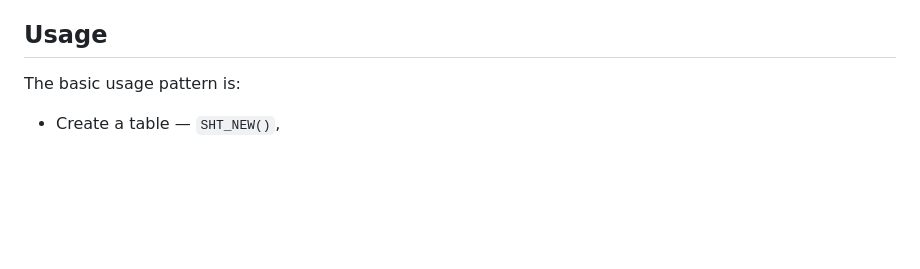
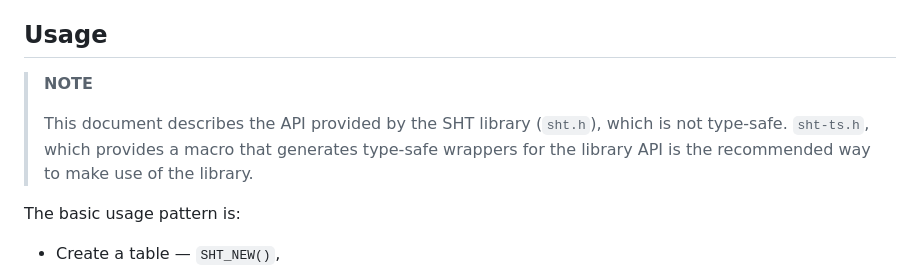
Before and after one commit to ipilcher/sht, a Markdown page: docs/overview.md, the part around the change. Drawn GitHub-style; blank space fills up the shorter version.

Commit message:
Update library overview to recommend type-safe API

```diff
--- a/docs/overview.md
+++ b/docs/overview.md
@@ -47,6 +47,13 @@ size (i.e. `total_size ∝ buckets × entry_size`), so the largest possible tabl
 will not fit in the 4 GiB address space of a 32-bit system.
 
 ## Usage
+
+> **NOTE**
+>
+> This document describes the API provided by the SHT library (`sht.h`), which
+> is not type-safe.  `sht-ts.h`, which provides a macro that generates type-safe
+> wrappers for the library API is the recommended way to make use of the
+> library.
 
 The basic usage pattern is:
 
```
